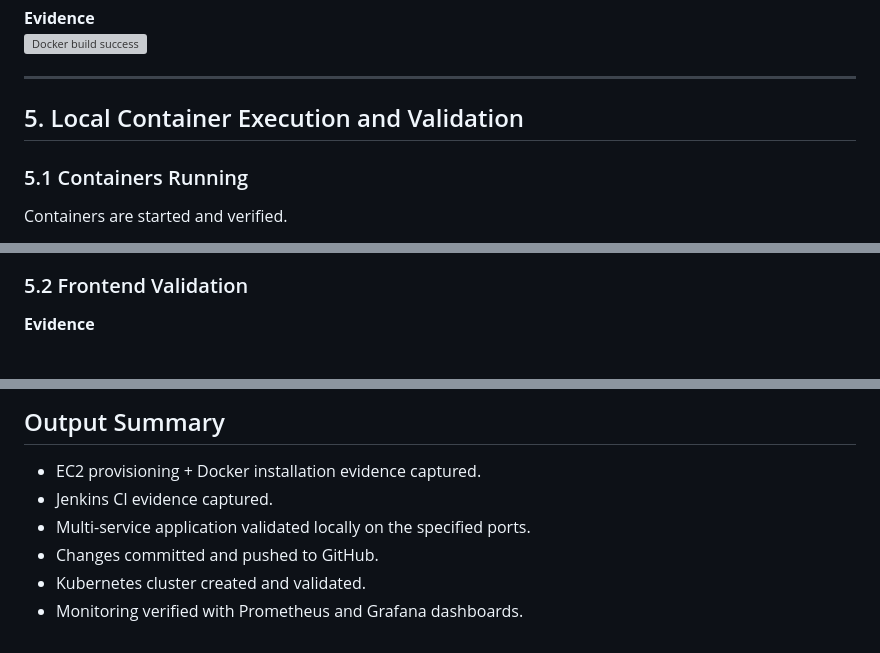
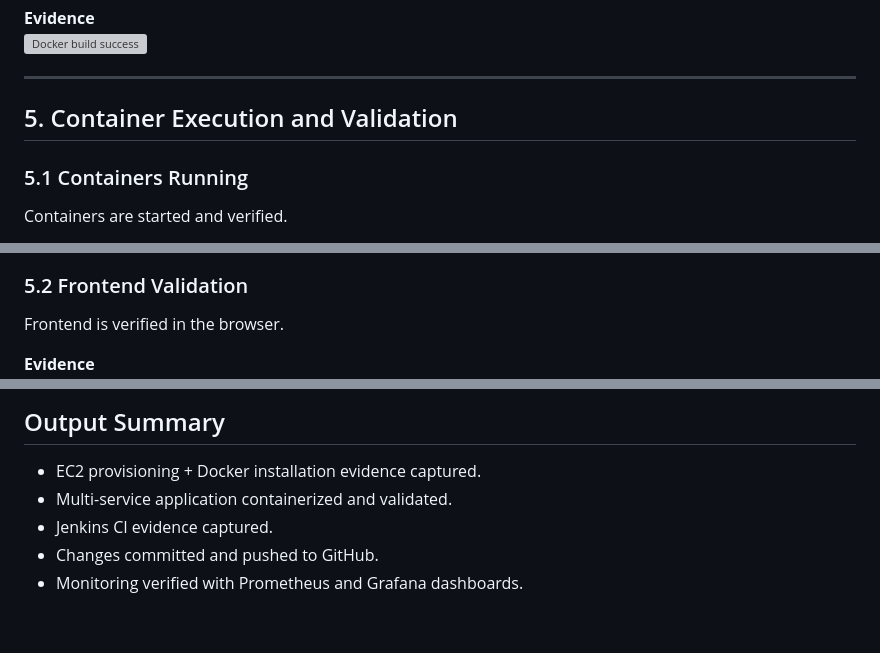
Before and after one commit to GeethanjaliGovindharaj/Devops, a Markdown page: MULTI/docs/Microservices-DevOps-Implementation.md, 3 parts joined by grey strips. GitHub-like rendering; blank space fills up the shorter version; grey boxes are pictures that could not be loaded.

```diff
--- a/MULTI/docs/Microservices-DevOps-Implementation.md
+++ b/MULTI/docs/Microservices-DevOps-Implementation.md
@@ -111,7 +111,7 @@ A successful build output is captured.
 
 ---
 
-## 5. Local Container Execution and Validation
+## 5. Container Execution and Validation
 
 ### 5.1 Containers Running
 Containers are started and verified.
@@ -130,6 +130,8 @@ docker run -d --name offerpage -p 8082:8082 offerpage:1.0
 ![Docker containers running](../4.docker%20container%20runnning.jpg.jpeg)
 
 ### 5.2 Frontend Validation
+Frontend is verified in the browser.
+
 **Evidence**
 ![Frontend on server 1](../5.server1%20frontend.jpg.jpeg)
 ![Frontend on server 2](../6.server2%20frontend.jpg.jpeg)
@@ -252,8 +242,7 @@ kubectl get svc -A
 
 ## Output Summary
 - EC2 provisioning + Docker installation evidence captured.
+- Multi-service application containerized and validated.
 - Jenkins CI evidence captured.
-- Multi-service application validated locally on the specified ports.
 - Changes committed and pushed to GitHub.
-- Kubernetes cluster created and validated.
 - Monitoring verified with Prometheus and Grafana dashboards.
```
Also changed, not shown: other parts of MULTI/docs/Microservices-DevOps-Implementation.md (+36 -48 lines).
